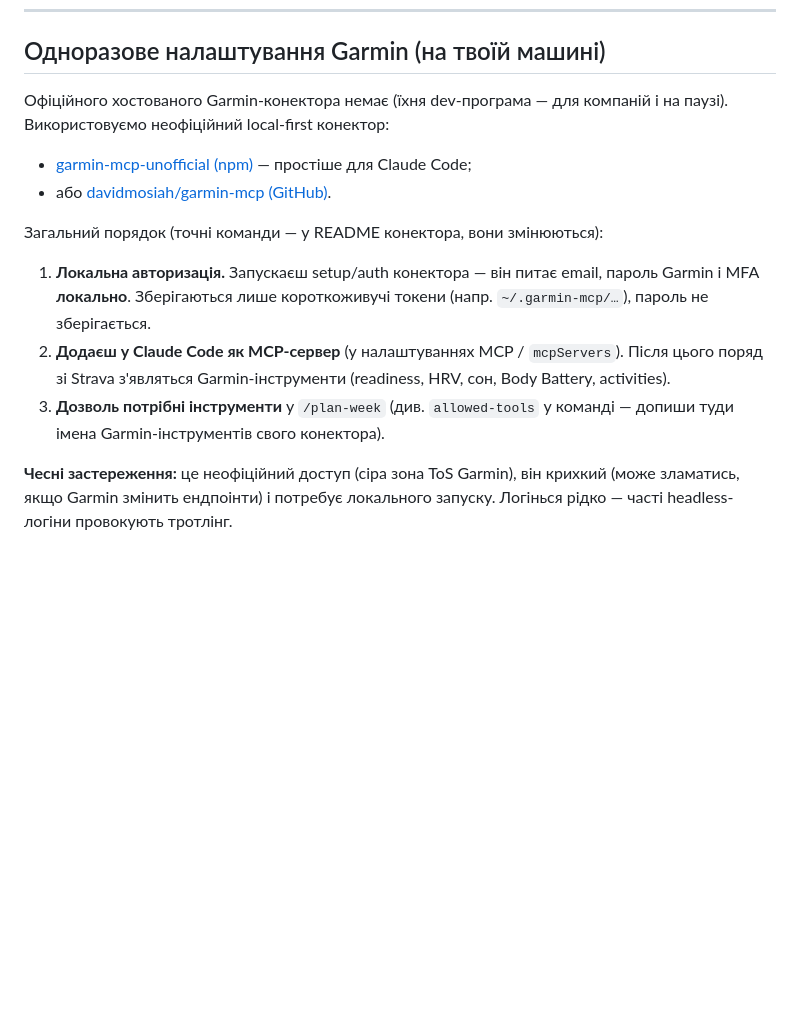
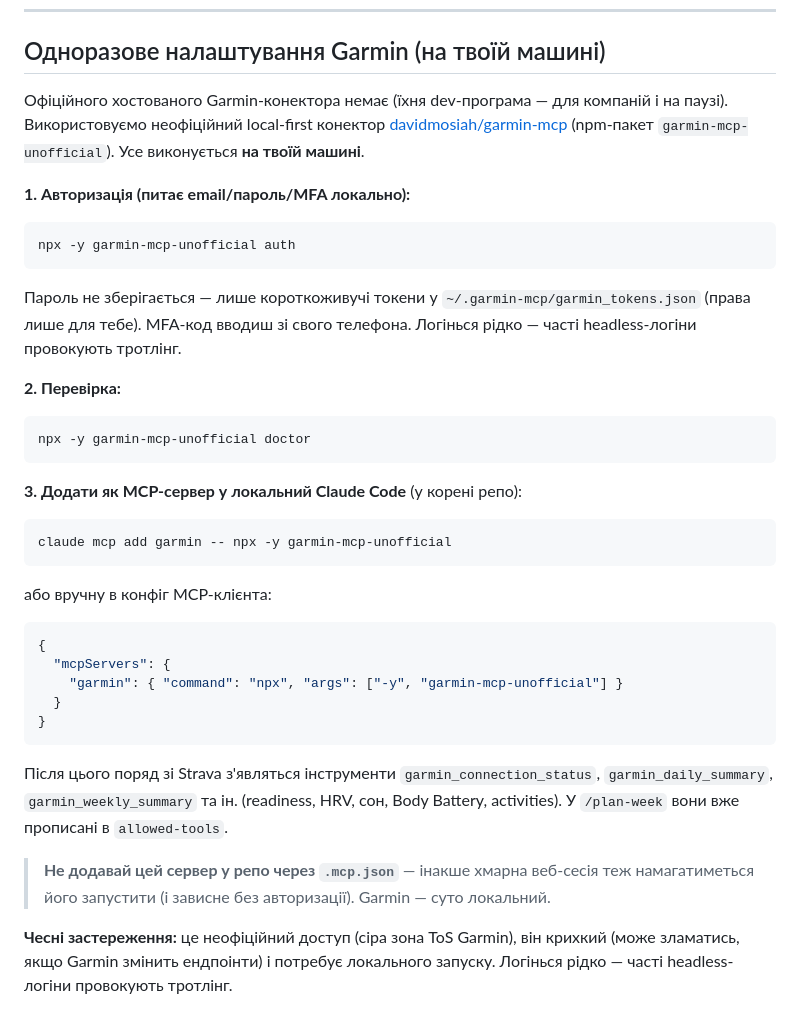
Before and after one commit to hooklv/Training-Web-Application, a Markdown page: docs/weekly-ritual.md, the part around the change. Drawn GitHub-style; blank space fills up the shorter version.

Commit message:
Pin Garmin setup to verified davidmosiah/garmin-mcp steps
Update the runbook and /plan-week command with the connector's real
install/auth commands, the Claude Code MCP config, and its actual tool
names (garmin_connection_status / garmin_daily_summary /
garmin_weekly_summary). Note to keep the Garmin server out of a repo
.mcp.json so the cloud session doesn't try to launch it.

Co-Authored-By: Claude Fable 5 <noreply@anthropic.com>
Claude-Session: https://claude.ai/code/session_01UgG8f7o246KADTJ4f1jwPT

````diff
--- a/docs/weekly-ritual.md
+++ b/docs/weekly-ritual.md
@@ -24,21 +24,41 @@
 ## Одноразове налаштування Garmin (на твоїй машині)
 
 Офіційного хостованого Garmin-конектора немає (їхня dev-програма — для компаній і
-на паузі). Використовуємо неофіційний local-first конектор:
+на паузі). Використовуємо неофіційний local-first конектор
+[davidmosiah/garmin-mcp](https://github.com/davidmosiah/garmin-mcp) (npm-пакет
+`garmin-mcp-unofficial`). Усе виконується **на твоїй машині**.
 
-- [garmin-mcp-unofficial (npm)](https://www.npmjs.com/package/garmin-mcp-unofficial) — простіше для Claude Code;
-- або [davidmosiah/garmin-mcp (GitHub)](https://github.com/davidmosiah/garmin-mcp).
+**1. Авторизація (питає email/пароль/MFA локально):**
+```bash
+npx -y garmin-mcp-unofficial auth
+```
+Пароль не зберігається — лише короткоживучі токени у `~/.garmin-mcp/garmin_tokens.json`
+(права лише для тебе). MFA-код вводиш зі свого телефона. Логінься рідко — часті
+headless-логіни провокують тротлінг.
 
-Загальний порядок (точні команди — у README конектора, вони змінюються):
+**2. Перевірка:**
+```bash
+npx -y garmin-mcp-unofficial doctor
+```
 
-1. **Локальна авторизація.** Запускаєш setup/auth конектора — він питає email, пароль
-   Garmin і MFA **локально**. Зберігаються лише короткоживучі токени (напр.
-   `~/.garmin-mcp/…`), пароль не зберігається.
-2. **Додаєш у Claude Code як MCP-сервер** (у налаштуваннях MCP / `mcpServers`).
-   Після цього поряд зі Strava з'являться Garmin-інструменти (readiness, HRV, сон,
-   Body Battery, activities).
-3. **Дозволь потрібні інструменти** у `/plan-week` (див. `allowed-tools` у команді —
-   допиши туди імена Garmin-інструментів свого конектора).
+**3. Додати як MCP-сервер у локальний Claude Code** (у корені репо):
+```bash
+claude mcp add garmin -- npx -y garmin-mcp-unofficial
+```
+або вручну в конфіг MCP-клієнта:
+```json
+{
+  "mcpServers": {
+    "garmin": { "command": "npx", "args": ["-y", "garmin-mcp-unofficial"] }
+  }
+}
+```
+Після цього поряд зі Strava з'являться інструменти `garmin_connection_status`,
+`garmin_daily_summary`, `garmin_weekly_summary` та ін. (readiness, HRV, сон,
+Body Battery, activities). У `/plan-week` вони вже прописані в `allowed-tools`.
+
+> **Не додавай цей сервер у репо через `.mcp.json`** — інакше хмарна веб-сесія теж
+> намагатиметься його запустити (і зависне без авторизації). Garmin — суто локальний.
 
 **Чесні застереження:** це неофіційний доступ (сіра зона ToS Garmin), він крихкий
 (може зламатись, якщо Garmin змінить ендпоінти) і потребує локального запуску.
````
Also changed, not shown: .claude/commands/plan-week.md (+6 -4 lines).
